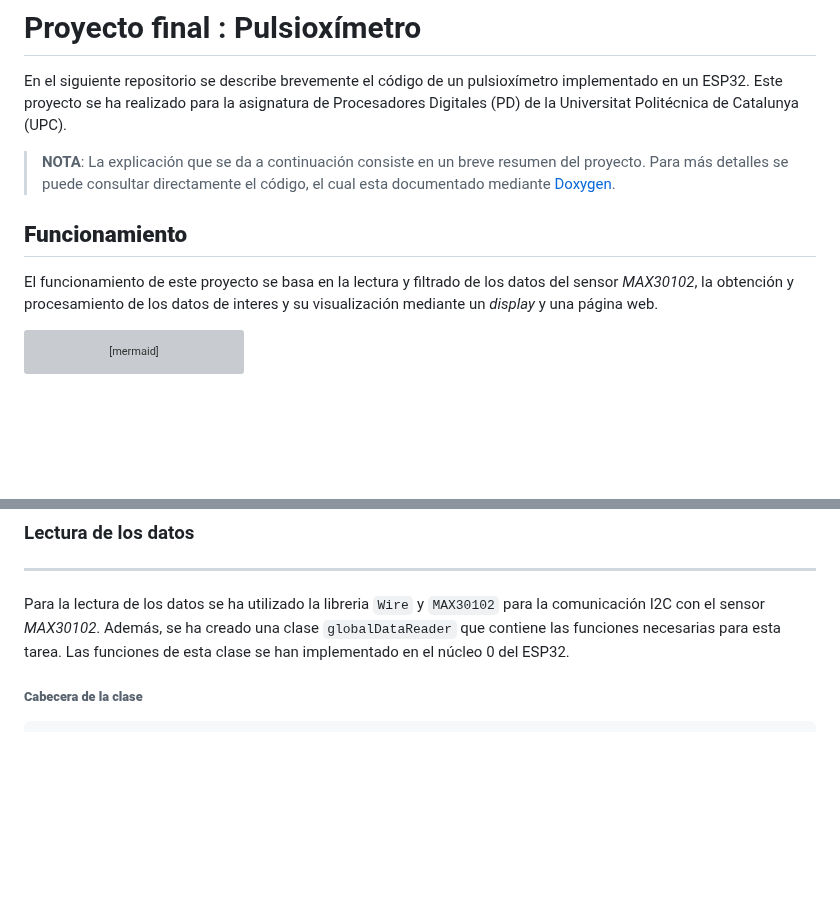
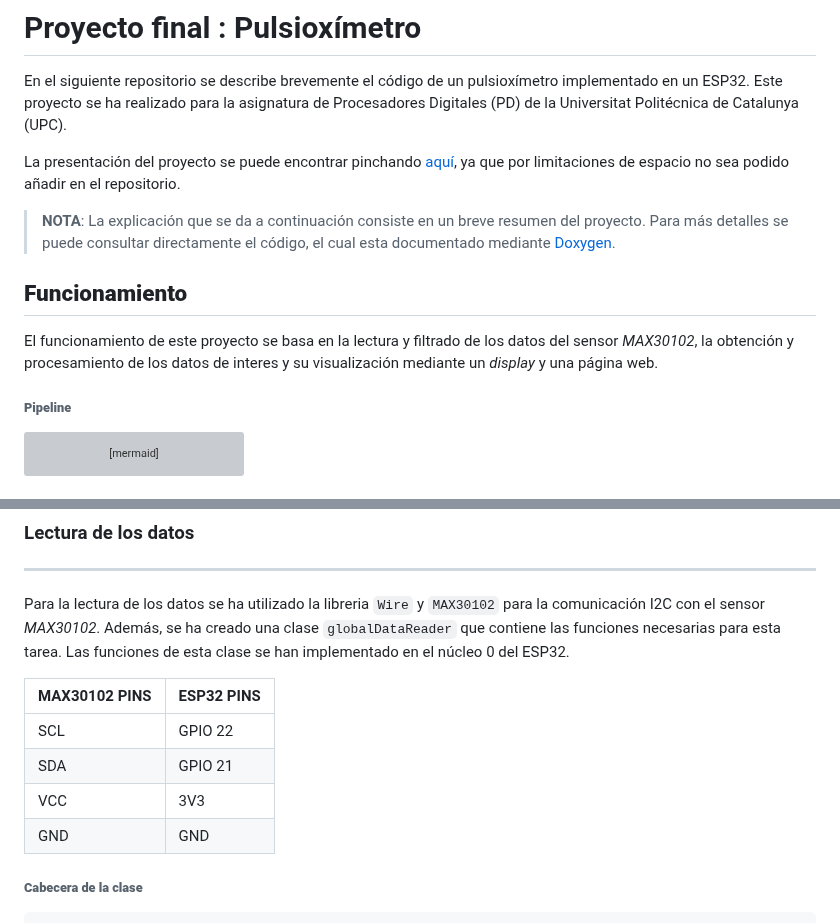
Before and after one commit to joeljoanmorera/FinalProject-morera-cots, a Markdown page: README.md, 2 parts joined by grey strips. GitHub-like rendering; blank space fills up the shorter version; grey boxes are pictures that could not be loaded.

````diff
--- a/README.md
+++ b/README.md
@@ -2,11 +2,14 @@
 
 En el siguiente repositorio se describe brevemente el código de un pulsioxímetro implementado en un ESP32. Este proyecto se ha realizado para la asignatura de Procesadores Digitales (PD) de la Universitat Politécnica de Catalunya (UPC).
 
+La presentación del proyecto se puede encontrar pinchando [aquí](https://docs.google.com/presentation/d/1E0ODB6eI-Wz4NGNXGugeu6bnHJXOKb55/edit?usp=sharing&ouid=104627258973508044844&rtpof=true&sd=true), ya que por limitaciones de espacio no sea podido añadir en el repositorio.
 > **NOTA**: La explicación que se da a continuación consiste en un breve resumen del proyecto. Para más detalles se puede consultar directamente el código, el cual esta documentado mediante [Doxygen](https://www.doxygen.nl/index.html).
 
 ## **Funcionamiento**
 
 El funcionamiento de este proyecto se basa en la lectura y filtrado de los datos del sensor *MAX30102*, la obtención y procesamiento de los datos de interes y su visualización mediante un *display* y una página web.
+
+###### **Pipeline**
 
 ```mermaid
   stateDiagram-v2
@@ -25,8 +215,12 @@ El funcionamiento de este proyecto se basa en la lectura y filtrado de los datos
 
 Para la lectura de los datos se ha utilizado la libreria `Wire` y `MAX30102` para la comunicación I2C con el sensor *MAX30102*. Además, se ha creado una clase `globalDataReader` que contiene las funciones necesarias para esta tarea. Las funciones de esta clase se han implementado en el núcleo 0 del ESP32.
 
-
-
+| MAX30102 PINS| ESP32 PINS |
+|--------------|------------|
+| SCL          | GPIO 22    |
+| SDA          | GPIO 21    |
+| VCC          | 3V3        |
+| GND          | GND        |
 
 ###### **Cabecera de la clase**
 
````
Also changed, not shown: other parts of README.md (+187 -0 lines).
